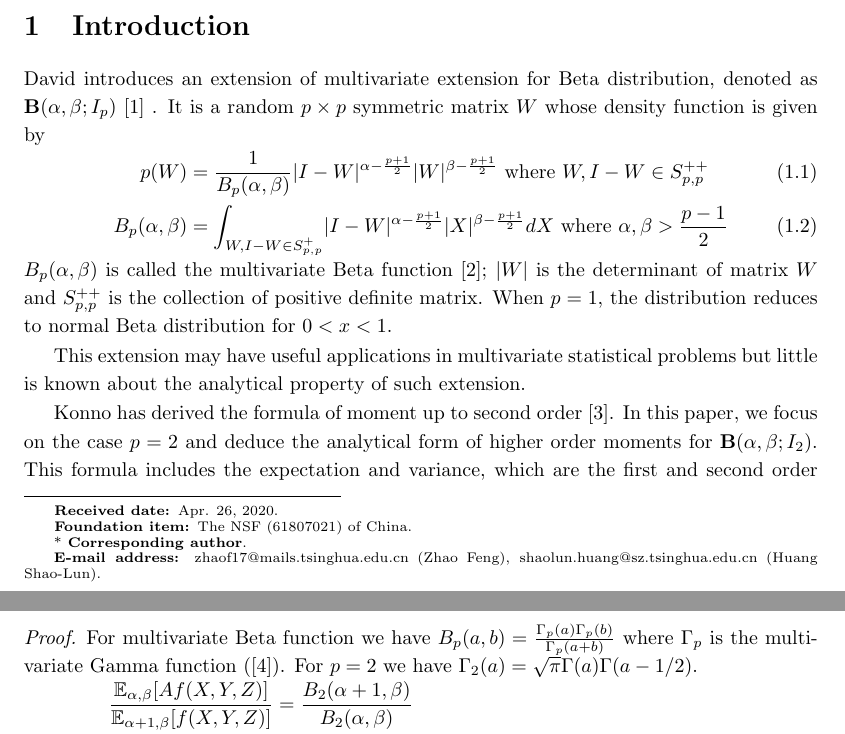
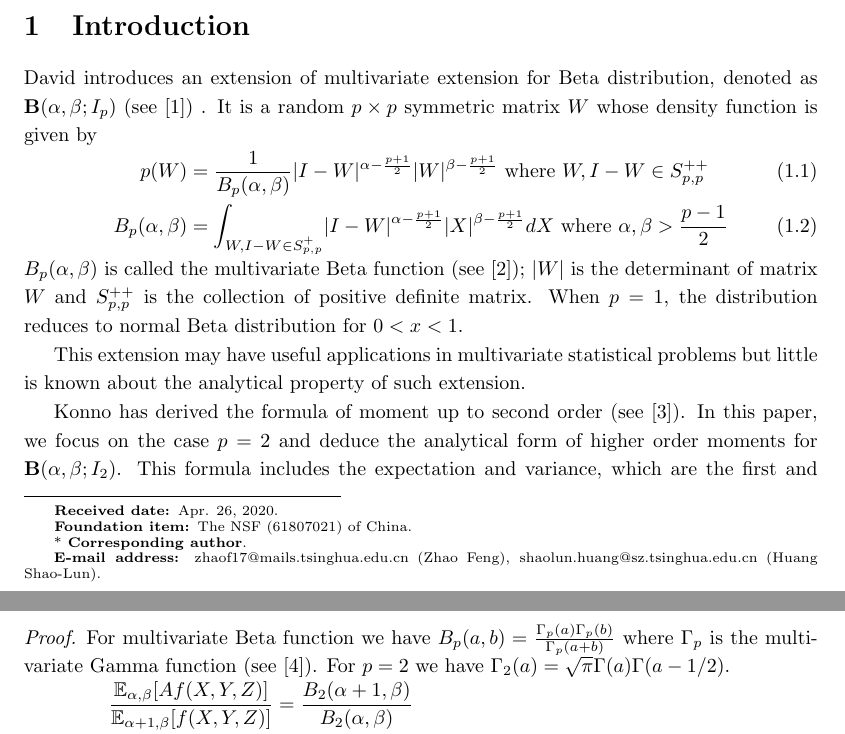
Before and after one commit to zhaofeng-shu33/moments_of_multivariant_beta, a LaTeX document (cmr-cn.tex): two parts of pages 1 and 2 of 4, joined at a grey line, cut so that both start at the same text. Compiled offline with pdfLaTeX.

Commit message:
modify reference

```diff
--- a/cmr-cn.tex
+++ b/cmr-cn.tex
@@ -138,7 +138,7 @@ numerical integration method.
 
 David introduces an extension of
 multivariate extension for Beta distribution,
-denoted as $\mathbf{B}(\alpha, \beta; I_p)$ \cite{david1981} .
+denoted as $\mathbf{B}(\alpha, \beta; I_p)$ (see \cite{david1981}) .
 It is a random $p\times p$  symmetric matrix $W$ whose density
 function is given by
 \begin{align}
@@ -148,7 +148,7 @@ p(W) &= \frac{1}{B_p(\alpha, \beta)}\abs{I-W}^{\alpha-\frac{p+1}{2}}
 B_p(\alpha, \beta) &= \int_{W,I-W \in S_{p,p}^{+} }\abs{I-W}^{\alpha-\frac{p+1}{2}}
 \abs{X}^{\beta-\frac{p+1}{2}}dX \textrm{ where } \alpha, \beta > \frac{p-1}{2}
 \end{align}
-$B_p(\alpha, \beta)$ is called the multivariate Beta function \cite{siegel_1935};
+$B_p(\alpha, \beta)$ is called the multivariate Beta function (see \cite{siegel_1935});
 $\abs{W}$ is the determinant of matrix $W$ and $S_{p,p}^{++}$ is the
 collection of positive
 definite matrix.
@@ -158,7 +158,7 @@ $0<x<1$.
 This extension may have useful applications in multivariate statistical
 problems but little is known about the analytical property of such extension.
 
-Konno has derived the formula of moment up to second order \cite{konno_1988}.
+Konno has derived the formula of moment up to second order (see \cite{konno_1988}).
 In this paper, we focus on the case $p=2$ and deduce the analytical form of
 higher order moments for $\mathbf{B}(\alpha, \beta; I_2)$.
 This formula
@@ -196,7 +196,7 @@ Let $A = XY - Z^2, B = 1 - X - Y + A$, then we have
 \begin{proof}
 For multivariate Beta function we have
 $B_p(a, b) = \frac{\Gamma_p(a)\Gamma_p(b)}{\Gamma_p(a+b)}$
-where $\Gamma_p$ is the multivariate Gamma function (\cite{ingham_1933}).
+where $\Gamma_p$ is the multivariate Gamma function (see \cite{ingham_1933}).
 For $p=2$ we have $\Gamma_2(a) = \sqrt{\pi}\Gamma(a)\Gamma(a-1/2)$.
 \begin{align*}
 \frac{\E_{\alpha, \beta}[Af(X,Y,Z)]}{\E_{\alpha+1, \beta}[f(X,Y,Z)]} &
```
